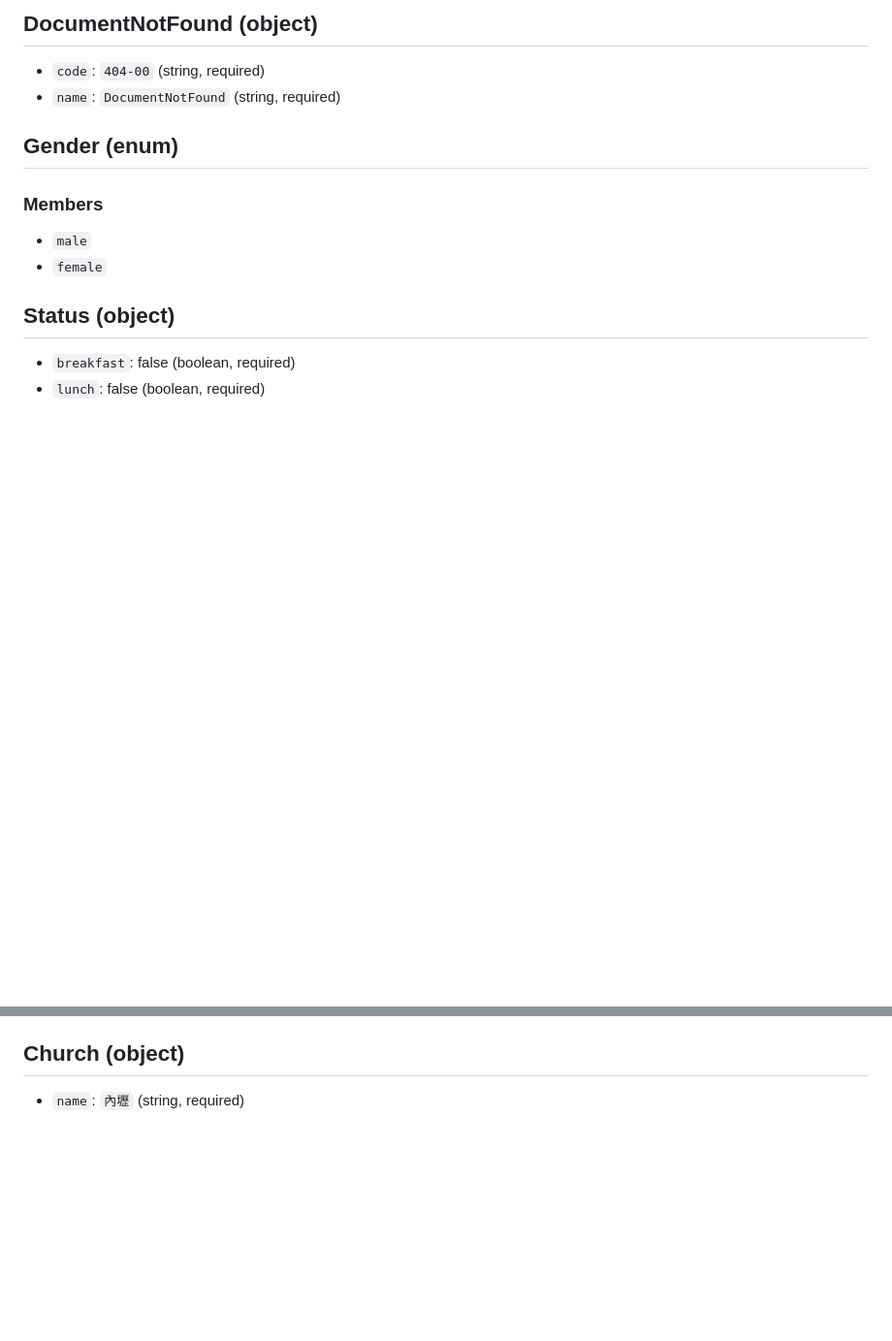
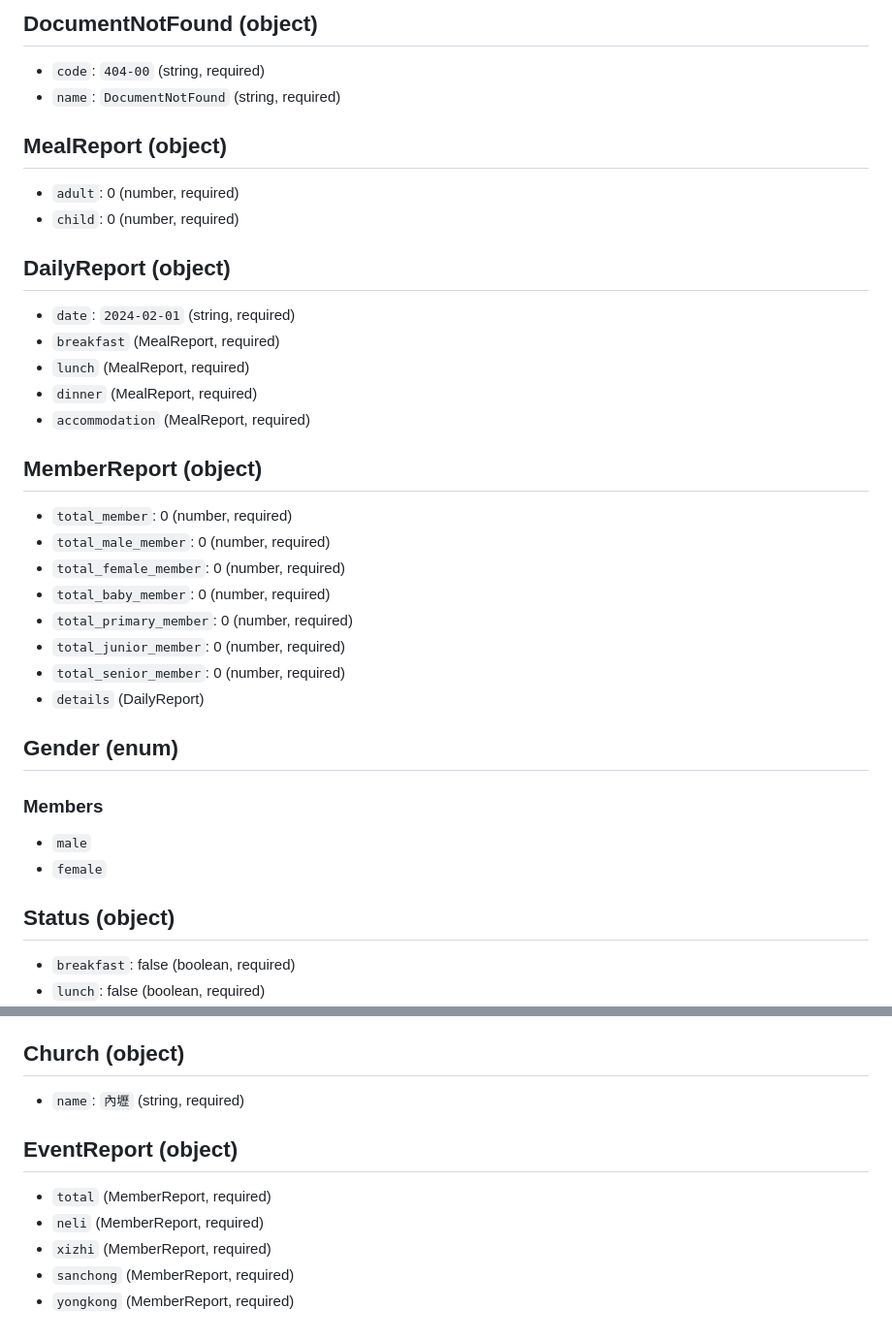
Before and after one commit to k19980506/easy_liff, a Markdown page: docs/api_structures.md, 2 parts joined by grey strips. Shown: that part at 97% size. Rendered like a GitHub page; blank space fills up the shorter version.

Commit message:
Update document

```diff
--- a/docs/api_structures.md
+++ b/docs/api_structures.md
@@ -9,6 +9,30 @@
 
 - `code`: `404-00` (string, required)
 - `name`: `DocumentNotFound` (string, required)
+
+## MealReport (object)
+
++ `adult`: 0 (number, required)
++ `child`: 0 (number, required)
+
+## DailyReport (object)
+
+- `date`: `2024-02-01` (string, required)
+- `breakfast` (MealReport, required)
+- `lunch` (MealReport, required)
+- `dinner` (MealReport, required)
+- `accommodation` (MealReport, required)
+
+## MemberReport (object)
+
+- `total_member`: 0 (number, required)
+- `total_male_member`: 0 (number, required)
+- `total_female_member`: 0 (number, required)
+- `total_baby_member`: 0 (number, required)
+- `total_primary_member`: 0 (number, required)
+- `total_junior_member`: 0 (number, required)
+- `total_senior_member`: 0 (number, required)
+- `details` (DailyReport)
 
 ## Gender (enum)
 
@@ -120,3 +144,11 @@
 ## Church (object)
 
 - `name`: `內壢` (string, required)
+
+## EventReport (object)
+
+- `total` (MemberReport, required)
+- `neli` (MemberReport, required)
+- `xizhi` (MemberReport, required)
+- `sanchong` (MemberReport, required)
+- `yongkong` (MemberReport, required)
```
Also changed, not shown: other parts of docs/api_structures.md (+1 -1 lines), docs/api_document.md (+11 -0 lines).
